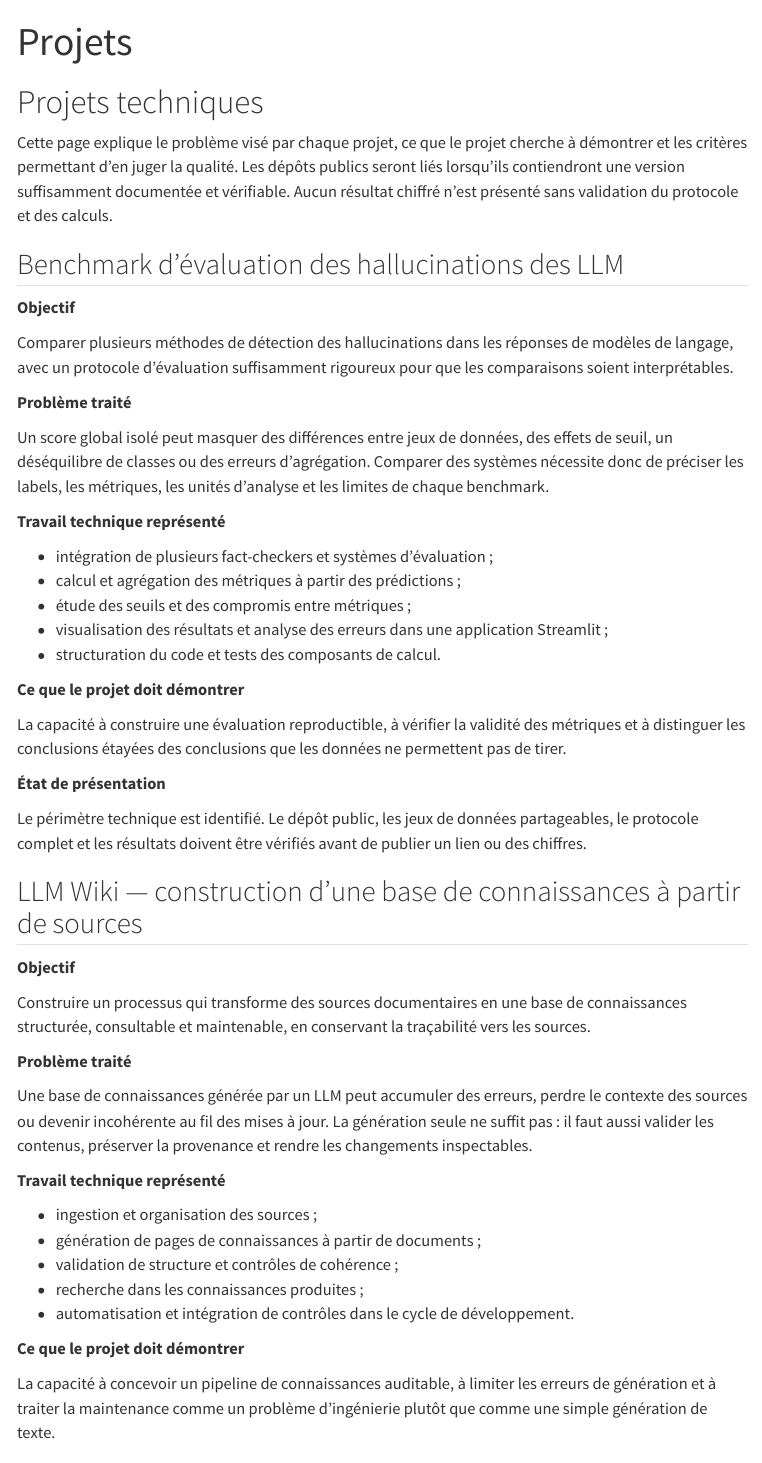
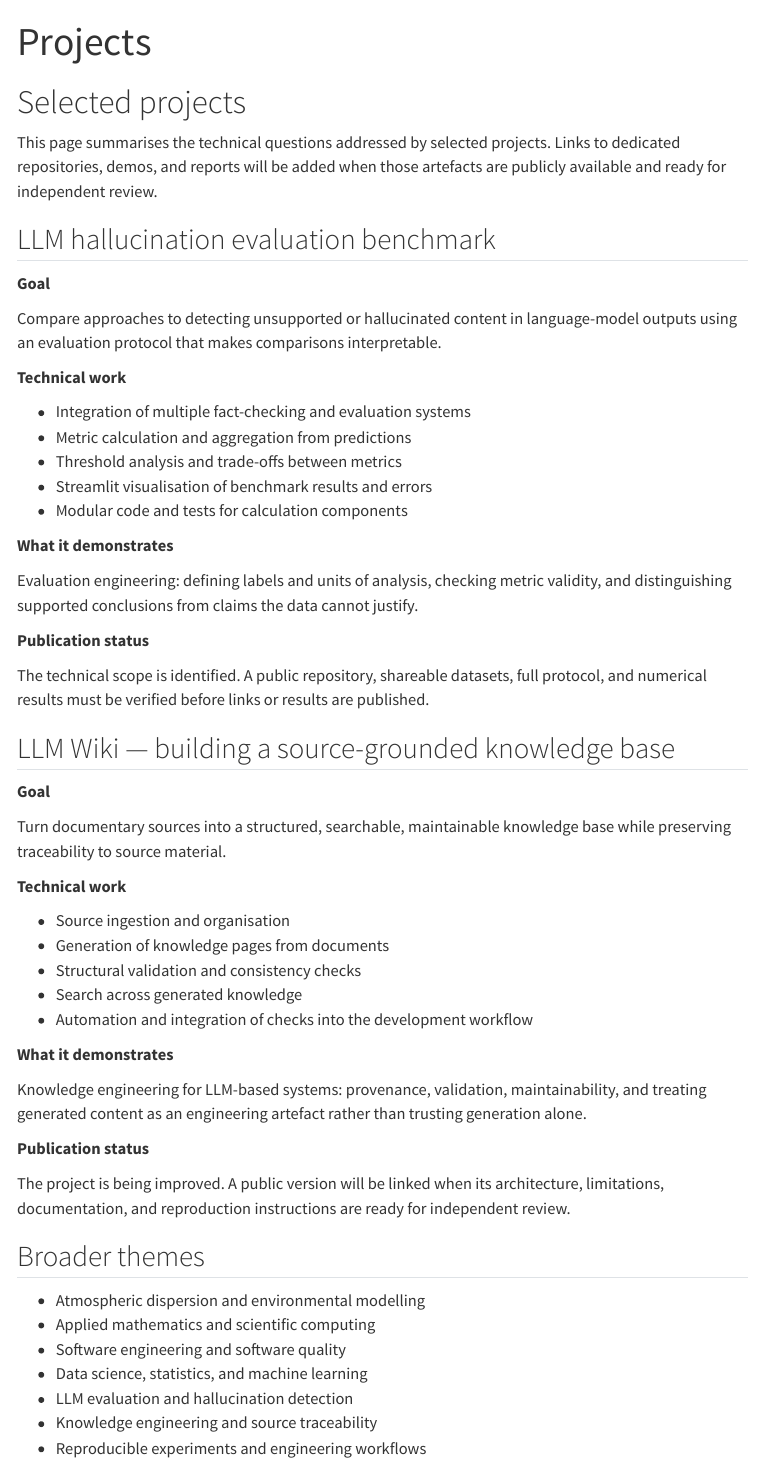
Before and after one commit to JM-Brun/career-knowledge-portfolio, a Quarto document (site/projects.qmd): the page in a window 1100 px wide, from its top. Rendered offline with R 4.5, knitr and Pandoc in place of Quarto, with nearby package versions; menus at the side of the page are left out.

Commit message:
docs: present project portfolio and themes in English

```diff
--- a/site/projects.qmd
+++ b/site/projects.qmd
@@ -1,56 +1,62 @@
 ---
-title: "Projets"
+title: "Projects"
 ---
 
-# Projets techniques
+# Selected projects
 
-Cette page explique le problème visé par chaque projet, ce que le projet cherche à démontrer et les critères permettant d'en juger la qualité. Les dépôts publics seront liés lorsqu'ils contiendront une version suffisamment documentée et vérifiable. Aucun résultat chiffré n'est présenté sans validation du protocole et des calculs.
+This page summarises the technical questions addressed by selected projects. Links to dedicated repositories, demos, and reports will be added when those artefacts are publicly available and ready for independent review.
 
-## Benchmark d'évaluation des hallucinations des LLM
+## LLM hallucination evaluation benchmark
 
-**Objectif**
+**Goal**
 
-Comparer plusieurs méthodes de détection des hallucinations dans les réponses de modèles de langage, avec un protocole d'évaluation suffisamment rigoureux pour que les comparaisons soient interprétables.
+Compare approaches to detecting unsupported or hallucinated content in language-model outputs using an evaluation protocol that makes comparisons interpretable.
 
-**Problème traité**
+**Technical work**
 
-Un score global isolé peut masquer des différences entre jeux de données, des effets de seuil, un déséquilibre de classes ou des erreurs d'agrégation. Comparer des systèmes nécessite donc de préciser les labels, les métriques, les unités d'analyse et les limites de chaque benchmark.
+- Integration of multiple fact-checking and evaluation systems
+- Metric calculation and aggregation from predictions
+- Threshold analysis and trade-offs between metrics
+- Streamlit visualisation of benchmark results and errors
+- Modular code and tests for calculation components
 
-**Travail technique représenté**
+**What it demonstrates**
 
-- intégration de plusieurs fact-checkers et systèmes d'évaluation ;
-- calcul et agrégation des métriques à partir des prédictions ;
-- étude des seuils et des compromis entre métriques ;
-- visualisation des résultats et analyse des erreurs dans une application Streamlit ;
-- structuration du code et tests des composants de calcul.
+Evaluation engineering: defining labels and units of analysis, checking metric validity, and distinguishing supported conclusions from claims the data cannot justify.
 
-**Ce que le projet doit démontrer**
+**Publication status**
 
-La capacité à construire une évaluation reproductible, à vérifier la validité des métriques et à distinguer les conclusions étayées des conclusions que les données ne permettent pas de tirer.
+The technical scope is identified. A public repository, shareable datasets, full protocol, and numerical results must be verified before links or results are published.
 
-**État de présentation**
+## LLM Wiki — building a source-grounded knowledge base
 
-Le périmètre technique est identifié. Le dépôt public, les jeux de données partageables, le protocole complet et les résultats doivent être vérifiés avant de publier un lien ou des chiffres.
+**Goal**
 
-## LLM Wiki — construction d'une base de connaissances à partir de sources
+Turn documentary sources into a structured, searchable, maintainable knowledge base while preserving traceability to source material.
 
-**Objectif**
+**Technical work**
 
-Construire un processus qui transforme des sources documentaires en une base de connaissances structurée, consultable et maintenable, en conservant la traçabilité vers les sources.
+- Source ingestion and organisation
+- Generation of knowledge pages from documents
+- Structural validation and consistency checks
+- Search across generated knowledge
+- Automation and integration of checks into the development workflow
 
-**Problème traité**
+**What it demonstrates**
 
-Une base de connaissances générée par un LLM peut accumuler des erreurs, perdre le contexte des sources ou devenir incohérente au fil des mises à jour. La génération seule ne suffit pas : il faut aussi valider les contenus, préserver la provenance et rendre les changements inspectables.
+Knowledge engineering for LLM-based systems: provenance, validation, maintainability, and treating generated content as an engineering artefact rather than trusting generation alone.
 
-**Travail technique représenté**
+**Publication status**
 
-- ingestion et organisation des sources ;
-- génération de pages de connaissances à partir de documents ;
-- validation de structure et contrôles de cohérence ;
-- recherche dans les connaissances produites ;
-- automatisation et intégration de contrôles dans le cycle de développement.
+The project is being improved. A public version will be linked when its architecture, limitations, documentation, and reproduction instructions are ready for independent review.
 
-**Ce que le projet doit démontrer**
+## Broader themes
 
-La capacité à concevoir un pipeline de connaissances auditable, à limiter les erreurs de génération et à traiter la maintenance comme un problème d'ingénierie plutôt que comme une simple génération de texte.
+- Atmospheric dispersion and environmental modelling
+- Applied mathematics and scientific computing
+- Software engineering and software quality
+- Data science, statistics, and machine learning
+- LLM evaluation and hallucination detection
+- Knowledge engineering and source traceability
+- Reproducible experiments and engineering workflows
 
```
Also changed, not shown: site/projects.qmd (16 more changed lines).
